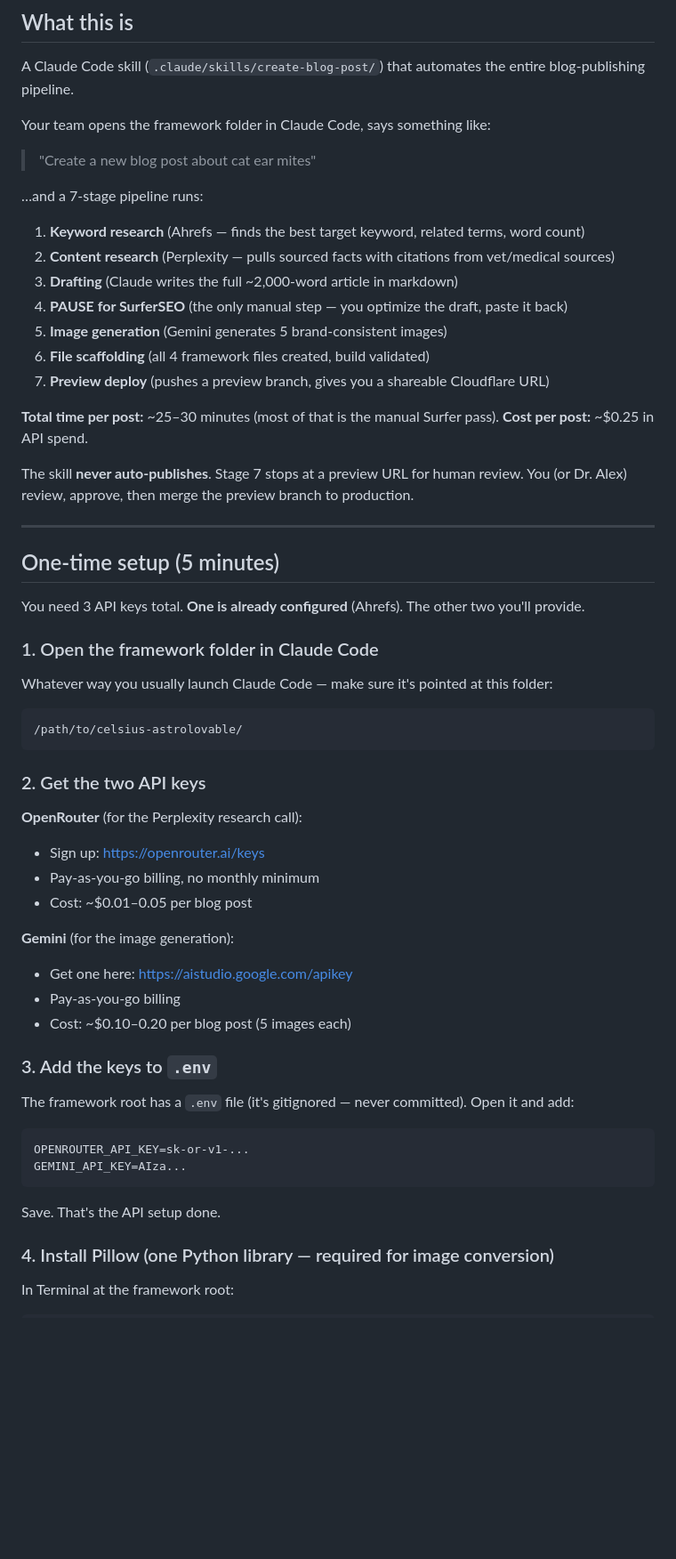
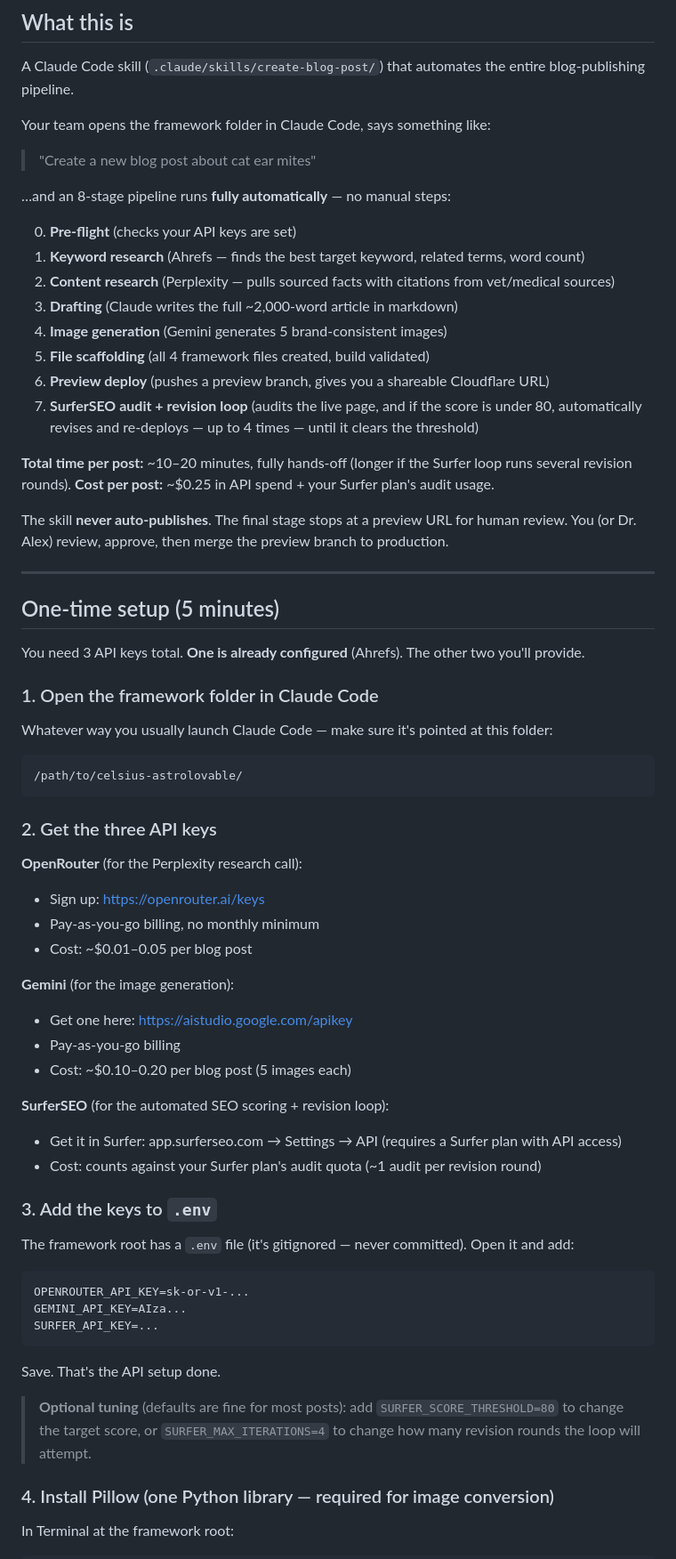
Before and after one commit to Etherwise/celcius-herbs-blogs, a Markdown page: docs/AI-BLOG-SKILL.md, the part around one of its changes. Shown at 89% size. GitHub-like rendering; blank space fills up the shorter version.

````diff
--- a/docs/AI-BLOG-SKILL.md
+++ b/docs/AI-BLOG-SKILL.md
@@ -12,20 +12,21 @@ Your team opens the framework folder in Claude Code, says something like:
 
 > "Create a new blog post about cat ear mites"
 
-…and a 7-stage pipeline runs:
+…and an 8-stage pipeline runs **fully automatically** — no manual steps:
 
+0. **Pre-flight** (checks your API keys are set)
 1. **Keyword research** (Ahrefs — finds the best target keyword, related terms, word count)
 2. **Content research** (Perplexity — pulls sourced facts with citations from vet/medical sources)
 3. **Drafting** (Claude writes the full ~2,000-word article in markdown)
-4. **PAUSE for SurferSEO** (the only manual step — you optimize the draft, paste it back)
-5. **Image generation** (Gemini generates 5 brand-consistent images)
-6. **File scaffolding** (all 4 framework files created, build validated)
-7. **Preview deploy** (pushes a preview branch, gives you a shareable Cloudflare URL)
+4. **Image generation** (Gemini generates 5 brand-consistent images)
+5. **File scaffolding** (all 4 framework files created, build validated)
+6. **Preview deploy** (pushes a preview branch, gives you a shareable Cloudflare URL)
+7. **SurferSEO audit + revision loop** (audits the live page, and if the score is under 80, automatically revises and re-deploys — up to 4 times — until it clears the threshold)
 
-**Total time per post:** ~25–30 minutes (most of that is the manual Surfer pass).
-**Cost per post:** ~$0.25 in API spend.
+**Total time per post:** ~10–20 minutes, fully hands-off (longer if the Surfer loop runs several revision rounds).
+**Cost per post:** ~$0.25 in API spend + your Surfer plan's audit usage.
 
-The skill **never auto-publishes**. Stage 7 stops at a preview URL for human review. You (or Dr. Alex) review, approve, then merge the preview branch to production.
+The skill **never auto-publishes**. The final stage stops at a preview URL for human review. You (or Dr. Alex) review, approve, then merge the preview branch to production.
 
 ---
 
@@ -41,7 +42,7 @@ Whatever way you usually launch Claude Code — make sure it's pointed at this f
 /path/to/celsius-astrolovable/
 ```
 
-### 2. Get the two API keys
+### 2. Get the three API keys
 
 **OpenRouter** (for the Perplexity research call):
 - Sign up: <https://openrouter.ai/keys>
@@ -53,6 +54,10 @@ Whatever way you usually launch Claude Code — make sure it's pointed at this f
 - Pay-as-you-go billing
 - Cost: ~$0.10–0.20 per blog post (5 images each)
 
+**SurferSEO** (for the automated SEO scoring + revision loop):
+- Get it in Surfer: app.surferseo.com → Settings → API (requires a Surfer plan with API access)
+- Cost: counts against your Surfer plan's audit quota (~1 audit per revision round)
+
 ### 3. Add the keys to `.env`
 
 The framework root has a `.env` file (it's gitignored — never committed). Open it and add:
@@ -60,9 +65,12 @@ The framework root has a `.env` file (it's gitignored — never committed). Open
 ```
 OPENROUTER_API_KEY=sk-or-v1-...
 GEMINI_API_KEY=AIza...
+SURFER_API_KEY=...
 ```
 
 Save. That's the API setup done.
+
+> **Optional tuning** (defaults are fine for most posts): add `SURFER_SCORE_THRESHOLD=80` to change the target score, or `SURFER_MAX_ITERATIONS=4` to change how many revision rounds the loop will attempt.
 
 ### 4. Install Pillow (one Python library — required for image conversion)
 
````
Also changed, not shown: other parts of docs/AI-BLOG-SKILL.md (+35 -47 lines), QUICKSTART.md (+12 -7 lines), 1 other file.
